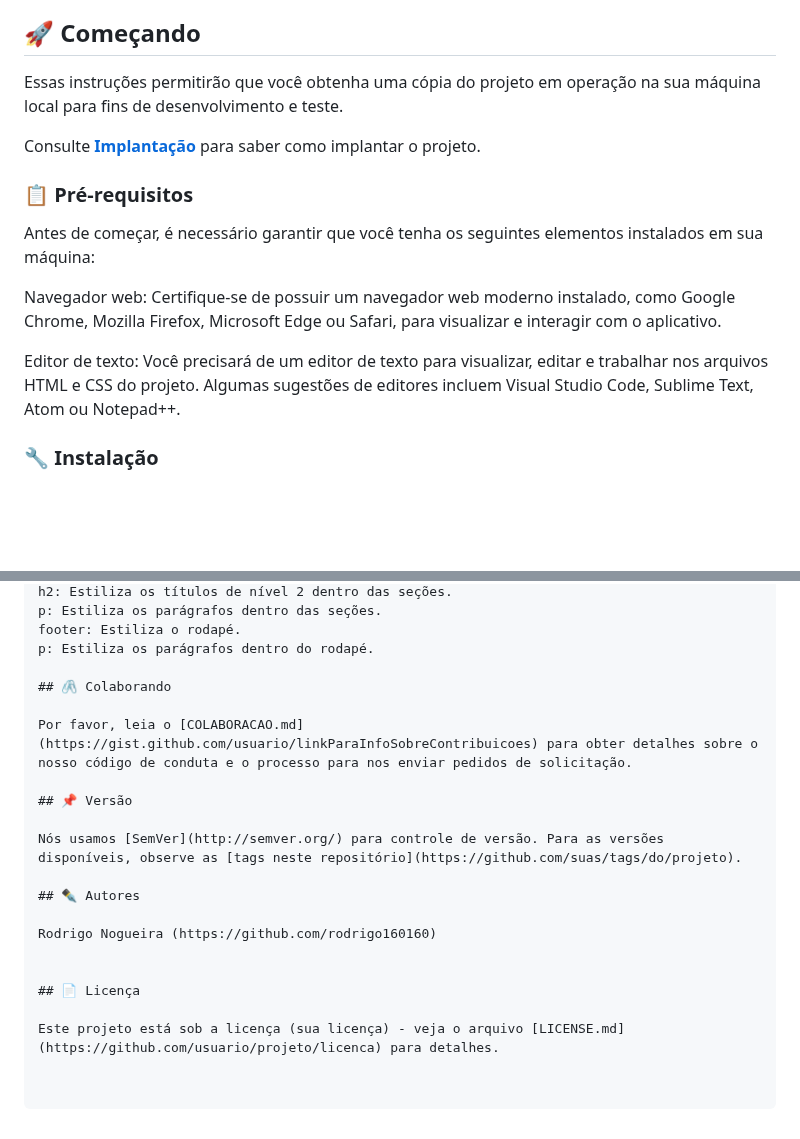
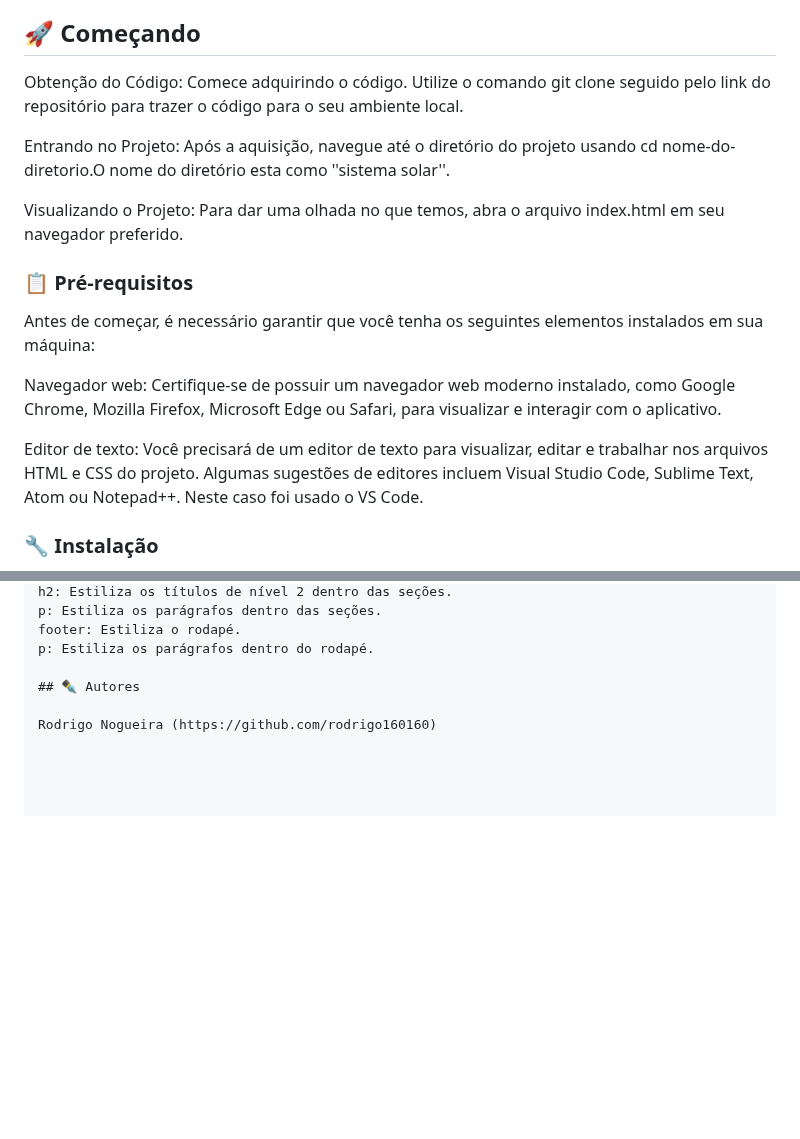
Before and after one commit to rodrigo160160/rodrigo1601601, a Markdown page: README.md, 2 parts joined by grey strips. Rendered like a GitHub page; blank space fills up the shorter version.

```diff
--- a/README.md
+++ b/README.md
@@ -5,9 +5,11 @@ Um site projeado no VS Code, com o tema básico de atronomia, focado nos planeta
 https://sistemasolarrodrigonogueira.netlify.app/
 ## 🚀 Começando
 
-Essas instruções permitirão que você obtenha uma cópia do projeto em operação na sua máquina local para fins de desenvolvimento e teste.
+Obtenção do Código: Comece adquirindo o código. Utilize o comando git clone seguido pelo link do repositório para trazer o código para o seu ambiente local.
 
-Consulte **[Implantação](#-implanta%C3%A7%C3%A3o)** para saber como implantar o projeto.
+Entrando no Projeto: Após a aquisição, navegue até o diretório do projeto usando cd nome-do-diretorio.O nome do diretório esta como ''sistema solar''.
+
+Visualizando o Projeto: Para dar uma olhada no que temos, abra o arquivo index.html em seu navegador preferido.
 
 ### 📋 Pré-requisitos
 
@@ -15,7 +17,7 @@ Antes de começar, é necessário garantir que você tenha os seguintes elemento
 
 Navegador web: Certifique-se de possuir um navegador web moderno instalado, como Google Chrome, Mozilla Firefox, Microsoft Edge ou Safari, para visualizar e interagir com o aplicativo.
 
-Editor de texto: Você precisará de um editor de texto para visualizar, editar e trabalhar nos arquivos HTML e CSS do projeto. Algumas sugestões de editores incluem Visual Studio Code, Sublime Text, Atom ou Notepad++.
+Editor de texto: Você precisará de um editor de texto para visualizar, editar e trabalhar nos arquivos HTML e CSS do projeto. Algumas sugestões de editores incluem Visual Studio Code, Sublime Text, Atom ou Notepad++. Neste caso foi usado o VS Code.
 
 
 
@@ -81,19 +83,6 @@ p: Estiliza os parágrafos dentro das seções.
 footer: Estiliza o rodapé.
 p: Estiliza os parágrafos dentro do rodapé.
 
-## 🖇️ Colaborando
-
-Por favor, leia o [COLABORACAO.md](https://gist.github.com/usuario/linkParaInfoSobreContribuicoes) para obter detalhes sobre o nosso código de conduta e o processo para nos enviar pedidos de solicitação.
-
-## 📌 Versão
-
-Nós usamos [SemVer](http://semver.org/) para controle de versão. Para as versões disponíveis, observe as [tags neste repositório](https://github.com/suas/tags/do/projeto).
-
 ## ✒️ Autores
 
 Rodrigo Nogueira (https://github.com/rodrigo160160)
-
-
-## 📄 Licença
-
-Este projeto está sob a licença (sua licença) - veja o arquivo [LICENSE.md](https://github.com/usuario/projeto/licenca) para detalhes.
```
